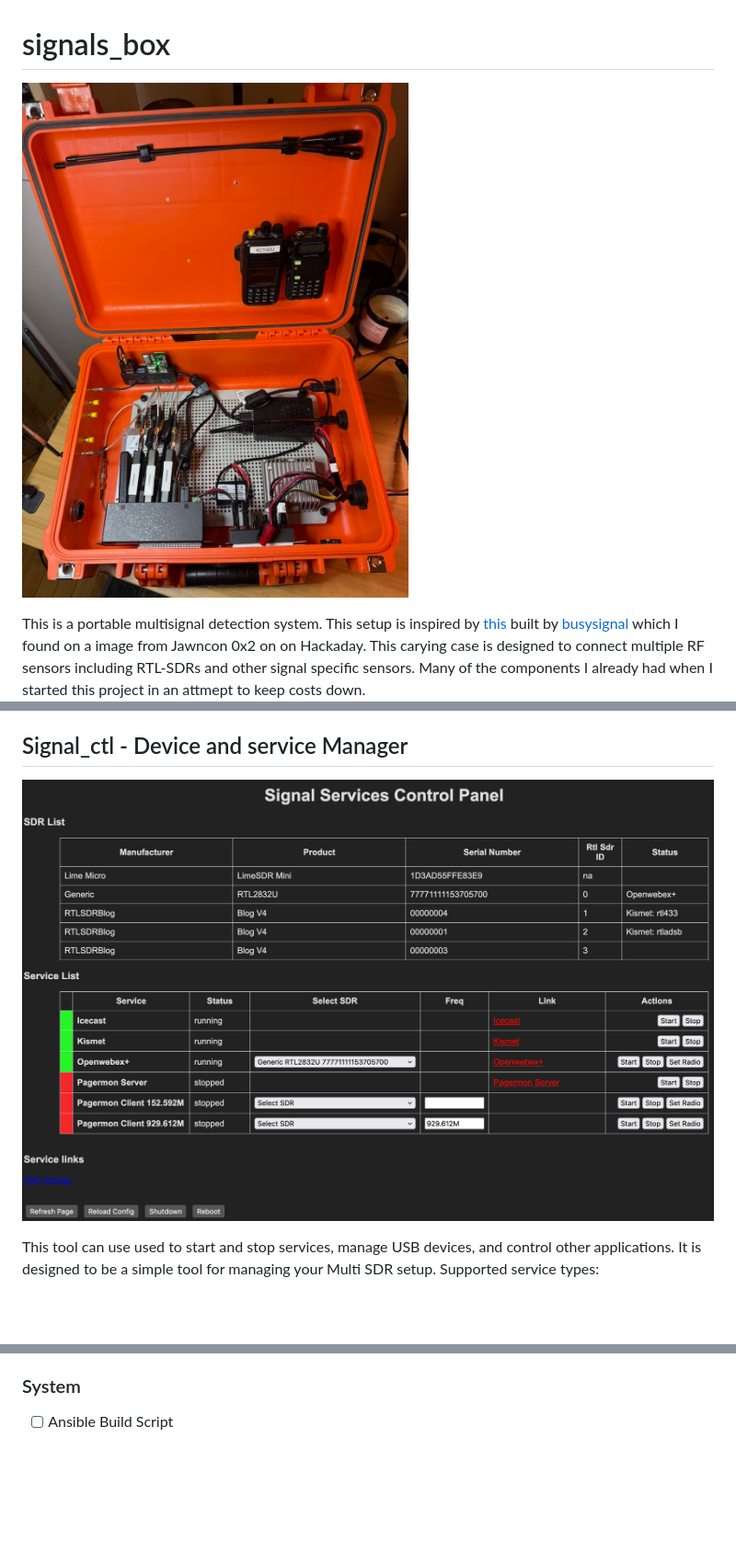
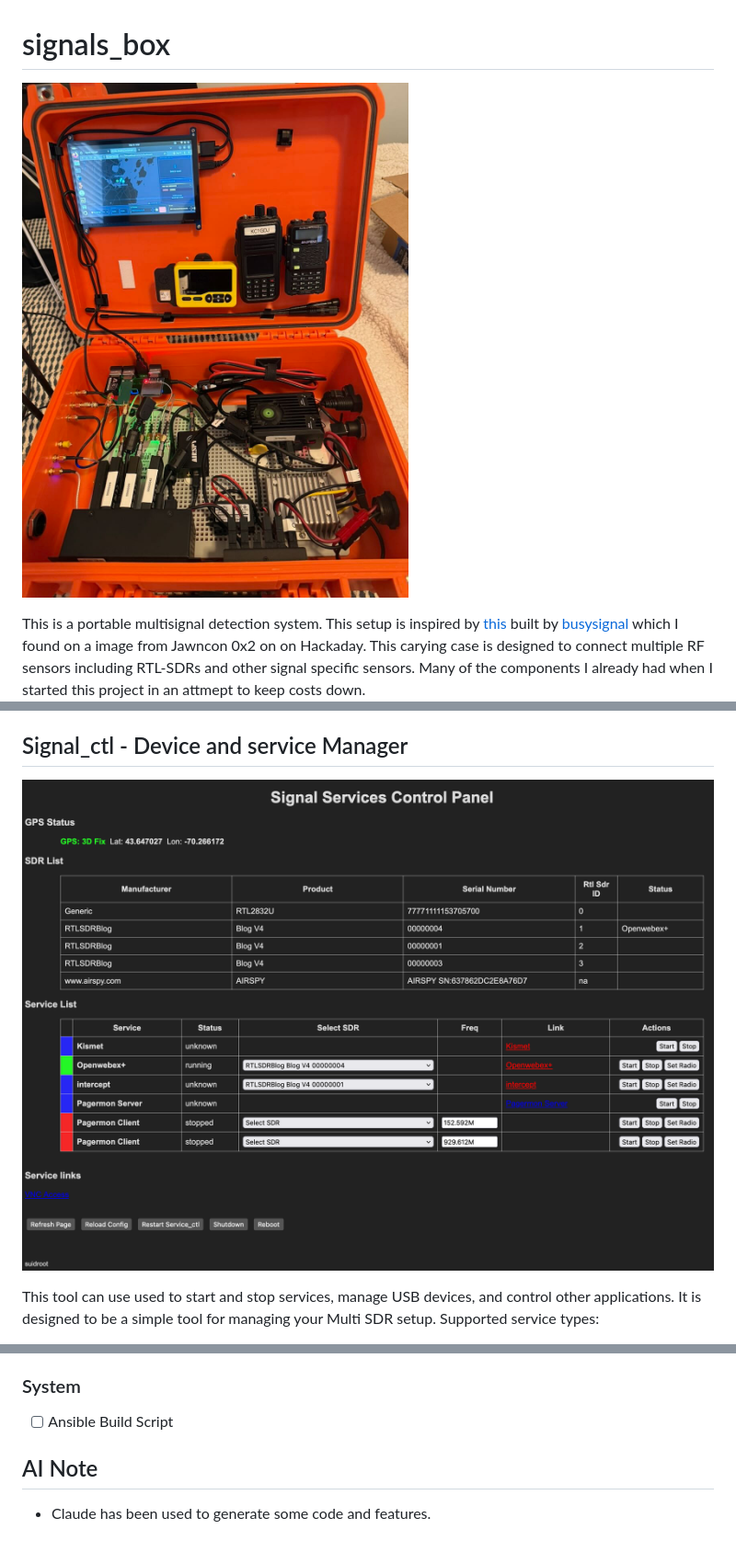
Before and after one commit to suidroot/signals_box, a Markdown page: README.md, 3 parts joined by grey strips. Shown at 92% size. GitHub-like rendering; pictures changed too: git_images/signal_ctl-260225.png (added), git_images/signals_box-260225-1.jpeg (added); blank space fills up the shorter version.

Commit message:
update README images

```diff
--- a/README.md
+++ b/README.md
@@ -1,6 +1,6 @@
 # signals_box
 
-![WIP image 11-21-25](git_images/inprogress-251212.jpeg)
+![Signal Box - Current image 02-25-26](git_images/signals_box-260225-1.jpeg)
 
 This is a portable multisignal detection system. This setup is inspired by [this](https://hackaday.com/wp-content/uploads/2025/10/jawn02_busybox.jpg) built by [busysignal](https://github.com/busysignal/) which I found on a image from Jawncon 0x2 on on Hackaday. This carying case is designed to connect multiple RF sensors including RTL-SDRs and other signal specific sensors. Many of the components I already had when I started this project in an attmept to keep costs down.
 
@@ -43,7 +43,7 @@ Power
 
 ## Signal_ctl - Device and service Manager
 
-![WIP image 12-11-25](git_images/signal_ctl-251209.png)
+![signals ctl 02-25-26](git_images/signal_ctl-260225.png)
 
 This tool can use used to start and stop services, manage USB devices, and control other applications. It is designed to be a simple tool for managing your Multi SDR setup. Supported service types:
 - systemd
@@ -70,3 +80,6 @@ It will list SDR devices and the Rtl-Sdr device numbers if relavent.
 
 ### System
 - [ ] Ansible Build Script
+
+## AI Note
+- Claude has been used to generate some code and features.
```
Also changed, not shown: other parts of README.md (+10 -0 lines), git_images/signals_box-260225-2.jpeg (added), git_images/signals_box-260225-3.jpeg (added), git_images/signals_box-260225-4.jpeg (added).
